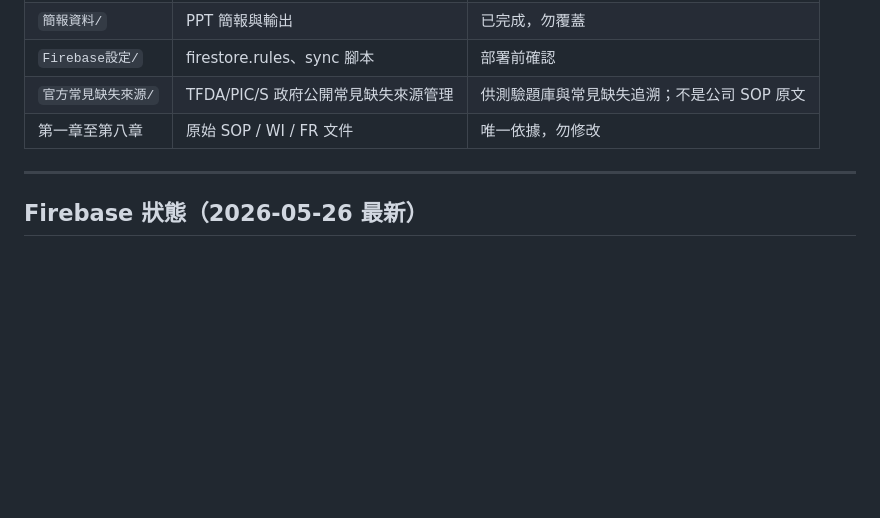
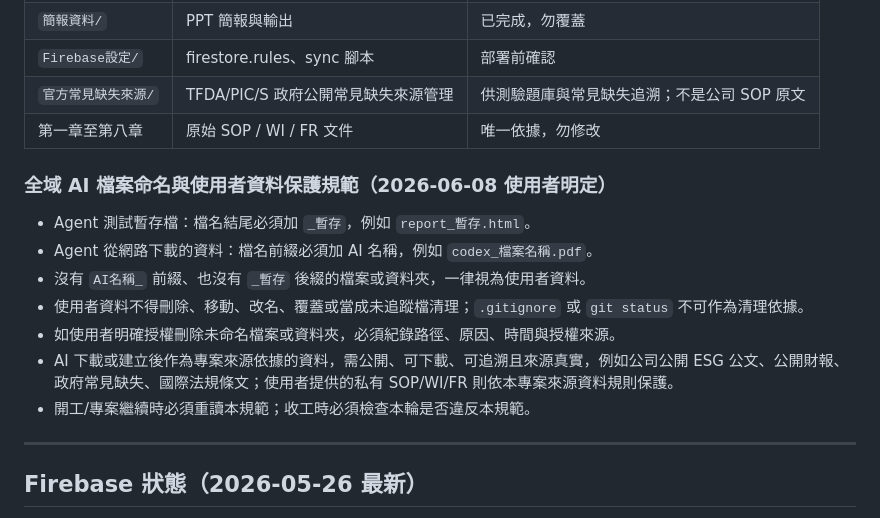
Before and after one commit to N1116839/xinshing-gdp-training, a Markdown page: AGENTS.md, the part around the change. Rendered like a GitHub page; blank space fills up the shorter version.

Commit message:
docs: 新增全域 AI 檔案保護規範
- 明定 _暫存 與 AI名稱_ 命名規則
- 未命名檔案與資料夾一律視為使用者資料不得清理
- 修正 HANDOFF 中章節資料夾清理的危險註記

```diff
--- a/AGENTS.md
+++ b/AGENTS.md
@@ -91,6 +91,16 @@
 | `Firebase設定/` | firestore.rules、sync 腳本 | 部署前確認 |
 | `官方常見缺失來源/` | TFDA/PIC/S 政府公開常見缺失來源管理 | 供測驗題庫與常見缺失追溯；不是公司 SOP 原文 |
 | 第一章至第八章 | 原始 SOP / WI / FR 文件 | 唯一依據，勿修改 |
+
+### 全域 AI 檔案命名與使用者資料保護規範（2026-06-08 使用者明定）
+
+- Agent 測試暫存檔：檔名結尾必須加 `_暫存`，例如 `report_暫存.html`。
+- Agent 從網路下載的資料：檔名前綴必須加 AI 名稱，例如 `codex_檔案名稱.pdf`。
+- 沒有 `AI名稱_` 前綴、也沒有 `_暫存` 後綴的檔案或資料夾，一律視為使用者資料。
+- 使用者資料不得刪除、移動、改名、覆蓋或當成未追蹤檔清理；`.gitignore` 或 `git status` 不可作為清理依據。
+- 如使用者明確授權刪除未命名檔案或資料夾，必須紀錄路徑、原因、時間與授權來源。
+- AI 下載或建立後作為專案來源依據的資料，需公開、可下載、可追溯且來源真實，例如公司公開 ESG 公文、公開財報、政府常見缺失、國際法規條文；使用者提供的私有 SOP/WI/FR 則依本專案來源資料規則保護。
+- 開工/專案繼續時必須重讀本規範；收工時必須檢查本輪是否違反本規範。
 
 ---
 
```
Also changed, not shown: HANDOFF.md (+1 -1 lines).
